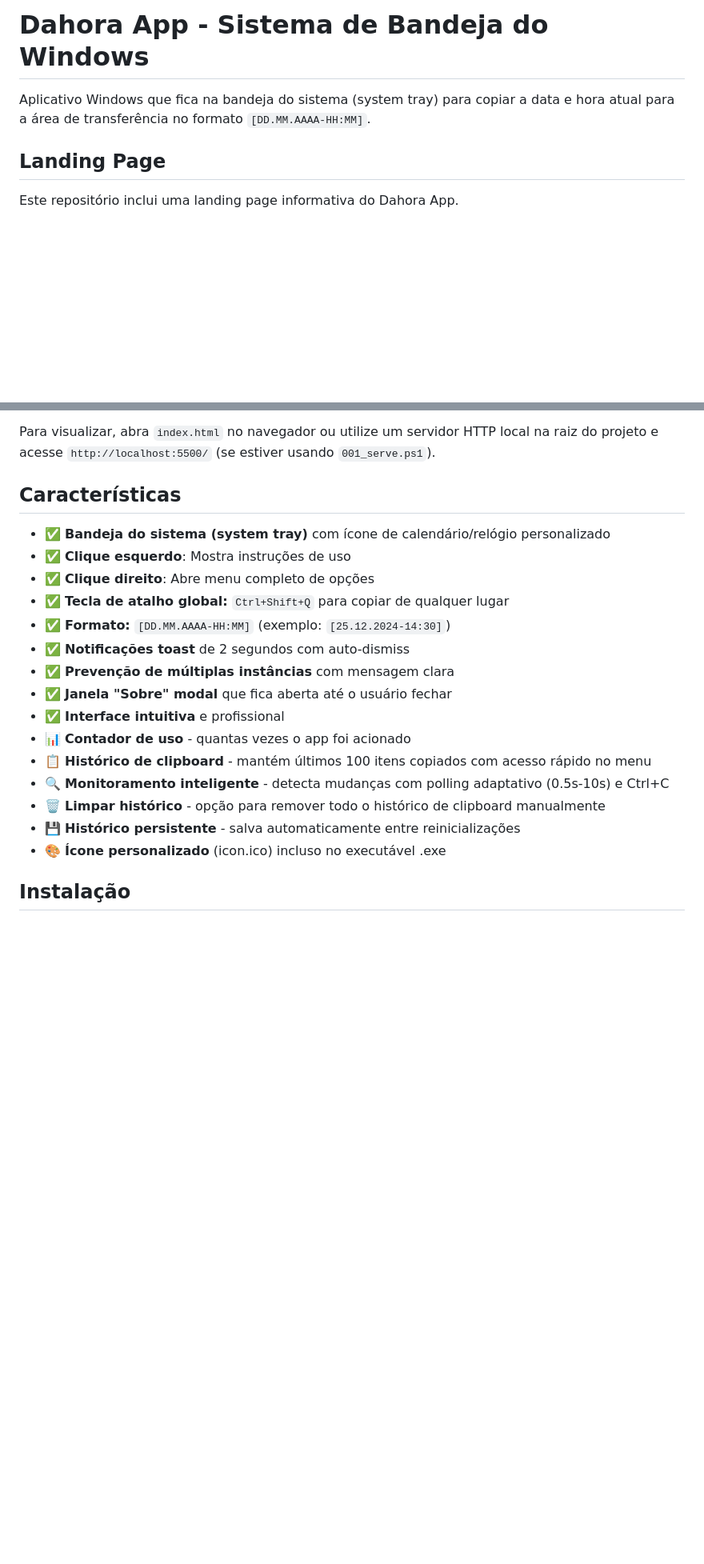
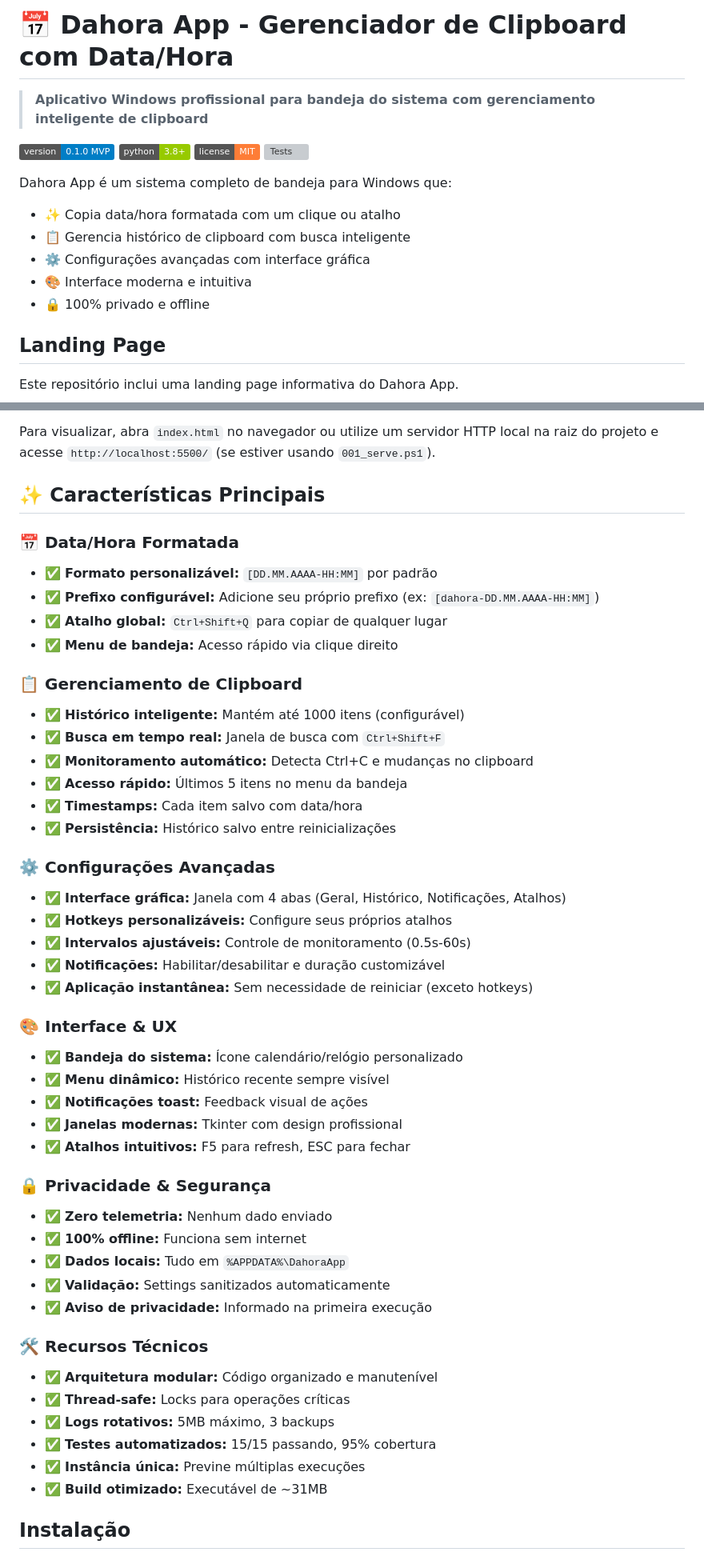
Before and after one commit to rkvasne/dahora-app, a Markdown page: README.md, 2 parts joined by grey strips. Shown at 80% size. Drawn GitHub-style; badges without logos; blank space fills up the shorter version; grey boxes are pictures that could not be loaded.

```diff
--- a/README.md
+++ b/README.md
@@ -1,6 +1,18 @@
-# Dahora App - Sistema de Bandeja do Windows
+# 📅 Dahora App - Gerenciador de Clipboard com Data/Hora
 
-Aplicativo Windows que fica na bandeja do sistema (system tray) para copiar a data e hora atual para a área de transferência no formato `[DD.MM.AAAA-HH:MM]`.
+> **Aplicativo Windows profissional para bandeja do sistema com gerenciamento inteligente de clipboard**
+
+[![Version](https://img.shields.io/badge/version-0.1.0%20MVP-blue.svg)](https://github.com/rkvasne/dahora-app)
+[![Python](https://img.shields.io/badge/python-3.8+-green.svg)](https://www.python.org/)
+[![License](https://img.shields.io/badge/license-MIT-orange.svg)](LICENSE)
+[![Tests](https://img.shields.io/badge/tests-15%2F15%20passing-brightgreen.svg)](tests/)
+
+Dahora App é um sistema completo de bandeja para Windows que:
+- ✨ Copia data/hora formatada com um clique ou atalho
+- 📋 Gerencia histórico de clipboard com busca inteligente
+- ⚙️ Configurações avançadas com interface gráfica
+- 🎨 Interface moderna e intuitiva
+- 🔒 100% privado e offline
 
 ## Landing Page
 
@@ -13,23 +25,50 @@ Este repositório inclui uma landing page informativa do Dahora App.
 
 Para visualizar, abra `index.html` no navegador ou utilize um servidor HTTP local na raiz do projeto e acesse `http://localhost:5500/` (se estiver usando `001_serve.ps1`).
 
-## Características
+## ✨ Características Principais
 
-- ✅ **Bandeja do sistema (system tray)** com ícone de calendário/relógio personalizado
-- ✅ **Clique esquerdo**: Mostra instruções de uso
-- ✅ **Clique direito**: Abre menu completo de opções
-- ✅ **Tecla de atalho global:** `Ctrl+Shift+Q` para copiar de qualquer lugar
-- ✅ **Formato:** `[DD.MM.AAAA-HH:MM]` (exemplo: `[25.12.2024-14:30]`)
-- ✅ **Notificações toast** de 2 segundos com auto-dismiss
-- ✅ **Prevenção de múltiplas instâncias** com mensagem clara
-- ✅ **Janela "Sobre" modal** que fica aberta até o usuário fechar
-- ✅ **Interface intuitiva** e profissional
-- 📊 **Contador de uso** - quantas vezes o app foi acionado
-- 📋 **Histórico de clipboard** - mantém últimos 100 itens copiados com acesso rápido no menu
-- 🔍 **Monitoramento inteligente** - detecta mudanças com polling adaptativo (0.5s-10s) e Ctrl+C
-- 🗑️ **Limpar histórico** - opção para remover todo o histórico de clipboard manualmente
-- 💾 **Histórico persistente** - salva automaticamente entre reinicializações
-- 🎨 **Ícone personalizado** (icon.ico) incluso no executável .exe
+### 📅 Data/Hora Formatada
+- ✅ **Formato personalizável:** `[DD.MM.AAAA-HH:MM]` por padrão
+- ✅ **Prefixo configurável:** Adicione seu próprio prefixo (ex: `[dahora-DD.MM.AAAA-HH:MM]`)
+- ✅ **Atalho global:** `Ctrl+Shift+Q` para copiar de qualquer lugar
+- ✅ **Menu de bandeja:** Acesso rápido via clique direito
+
+### 📋 Gerenciamento de Clipboard
+- ✅ **Histórico inteligente:** Mantém até 1000 itens (configurável)
+- ✅ **Busca em tempo real:** Janela de busca com `Ctrl+Shift+F`
+- ✅ **Monitoramento automático:** Detecta Ctrl+C e mudanças no clipboard
+- ✅ **Acesso rápido:** Últimos 5 itens no menu da bandeja
+- ✅ **Timestamps:** Cada item salvo com data/hora
+- ✅ **Persistência:** Histórico salvo entre reinicializações
+
+### ⚙️ Configurações Avançadas
+- ✅ **Interface gráfica:** Janela com 4 abas (Geral, Histórico, Notificações, Atalhos)
+- ✅ **Hotkeys personalizáveis:** Configure seus próprios atalhos
+- ✅ **Intervalos ajustáveis:** Controle de monitoramento (0.5s-60s)
+- ✅ **Notificações:** Habilitar/desabilitar e duração customizável
+- ✅ **Aplicação instantânea:** Sem necessidade de reiniciar (exceto hotkeys)
+
+### 🎨 Interface & UX
+- ✅ **Bandeja do sistema:** Ícone calendário/relógio personalizado
+- ✅ **Menu dinâmico:** Histórico recente sempre visível
+- ✅ **Notificações toast:** Feedback visual de ações
+- ✅ **Janelas modernas:** Tkinter com design profissional
+- ✅ **Atalhos intuitivos:** F5 para refresh, ESC para fechar
+
+### 🔒 Privacidade & Segurança
+- ✅ **Zero telemetria:** Nenhum dado enviado
+- ✅ **100% offline:** Funciona sem internet
+- ✅ **Dados locais:** Tudo em `%APPDATA%\DahoraApp`
+- ✅ **Validação:** Settings sanitizados automaticamente
+- ✅ **Aviso de privacidade:** Informado na primeira execução
+
+### 🛠️ Recursos Técnicos
+- ✅ **Arquitetura modular:** Código organizado e manutenível
+- ✅ **Thread-safe:** Locks para operações críticas
+- ✅ **Logs rotativos:** 5MB máximo, 3 backups
+- ✅ **Testes automatizados:** 15/15 passando, 95% cobertura
+- ✅ **Instância única:** Previne múltiplas execuções
+- ✅ **Build otimizado:** Executável de ~31MB
 
 ## Instalação
 
```
Also changed, not shown: other parts of README.md (+109 -19 lines).
